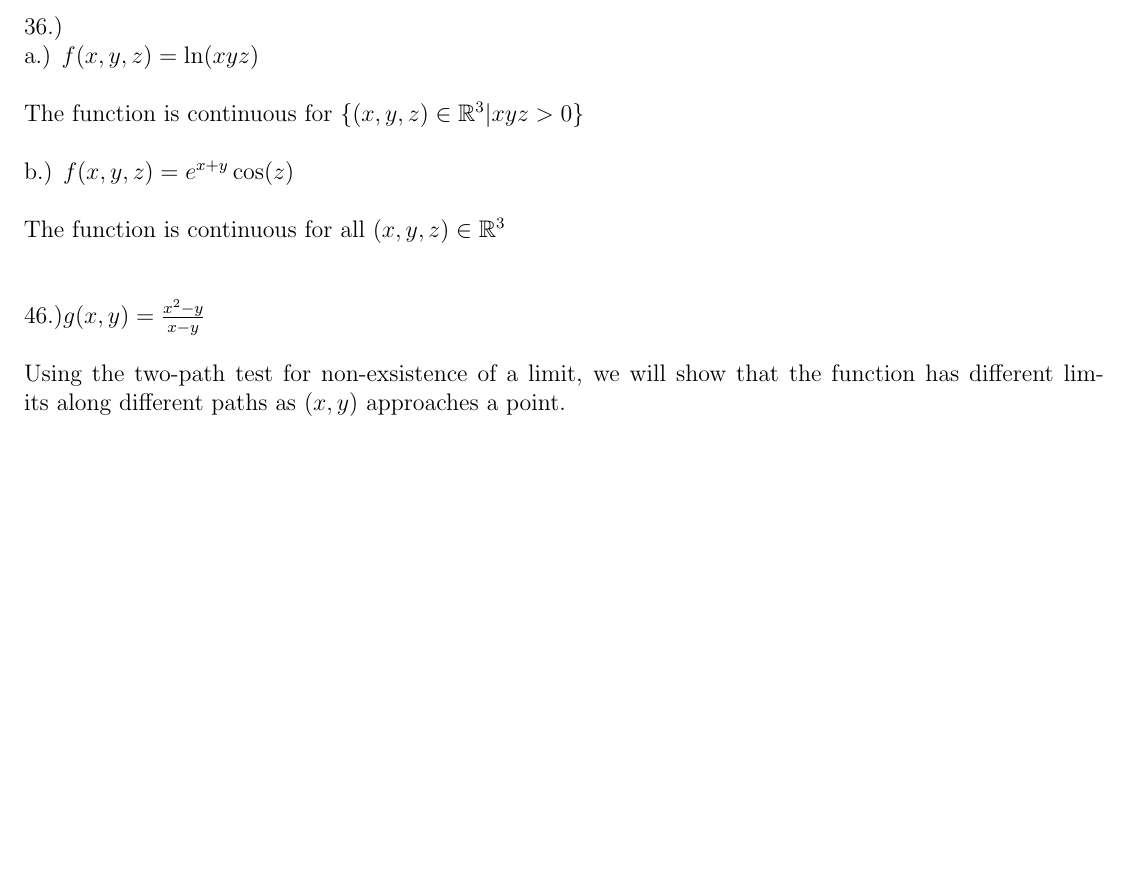
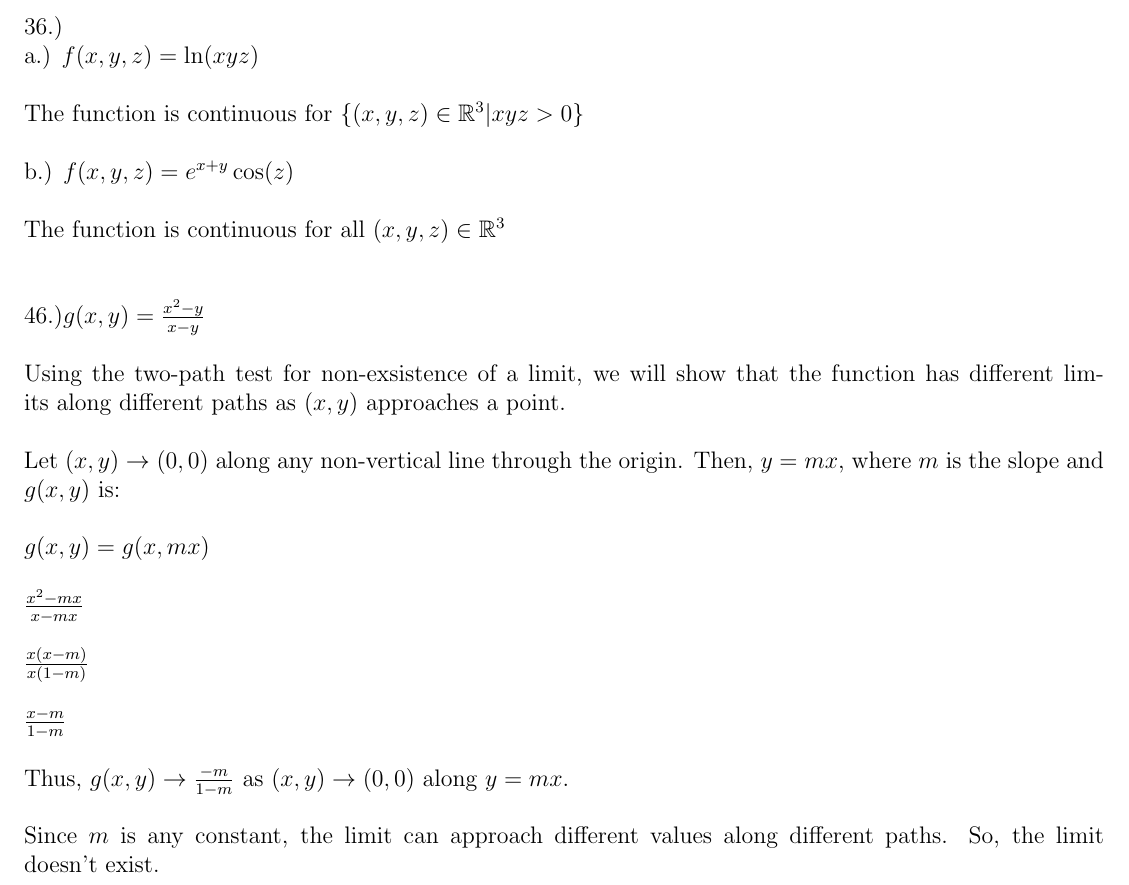
Before and after one commit to jawardell/etc, a LaTeX problem sheet (coursework/MATH2263/hw7.tex): part of page 5 of 5, cut so that both start at the same text, the shorter picture padded with empty space. Compiled offline with pdfLaTeX.

Commit message:
finish homework

```diff
--- a/coursework/MATH2263/hw7.tex
+++ b/coursework/MATH2263/hw7.tex
@@ -242,6 +242,13 @@ domain y=0:360,on layer=axis foreground] ({sin(y)*sqrt(1-x^2)},{2*cos(y)*sqrt(1-
 
 \noindent 46.)$g(x,y) = \frac{x^{2}-y}{x -y}$\\\\
 \noindent Using the two-path test for non-exsistence of a limit, we will show that the function has different limits along different paths as $(x,y)$ approaches a point.\\\\
-
+\noindent Let $(x, y) \to (0,0)$ along any non-vertical line through the origin.
+\noindent Then, $y = mx$, where $m$ is the slope and $g(x,y)$ is:\\\\
+$g(x,y) = g(x,mx)
+\\\\\frac{x^{2} - mx}{x-mx}
+\\\\\frac{x(x-m)}{x(1-m)}
+\\\\\frac{x-m}{1-m}$\\\\
+\noindent Thus, $g(x,y) \to \frac{-m}{1-m}$ as $(x,y)\to(0,0)$ along $y = mx$.\\\\
+\noindent Since $m$ is any constant, the limit can approach different values along different paths. So, the limit doesn't exist.\\\\
 
 \end{document}
```
